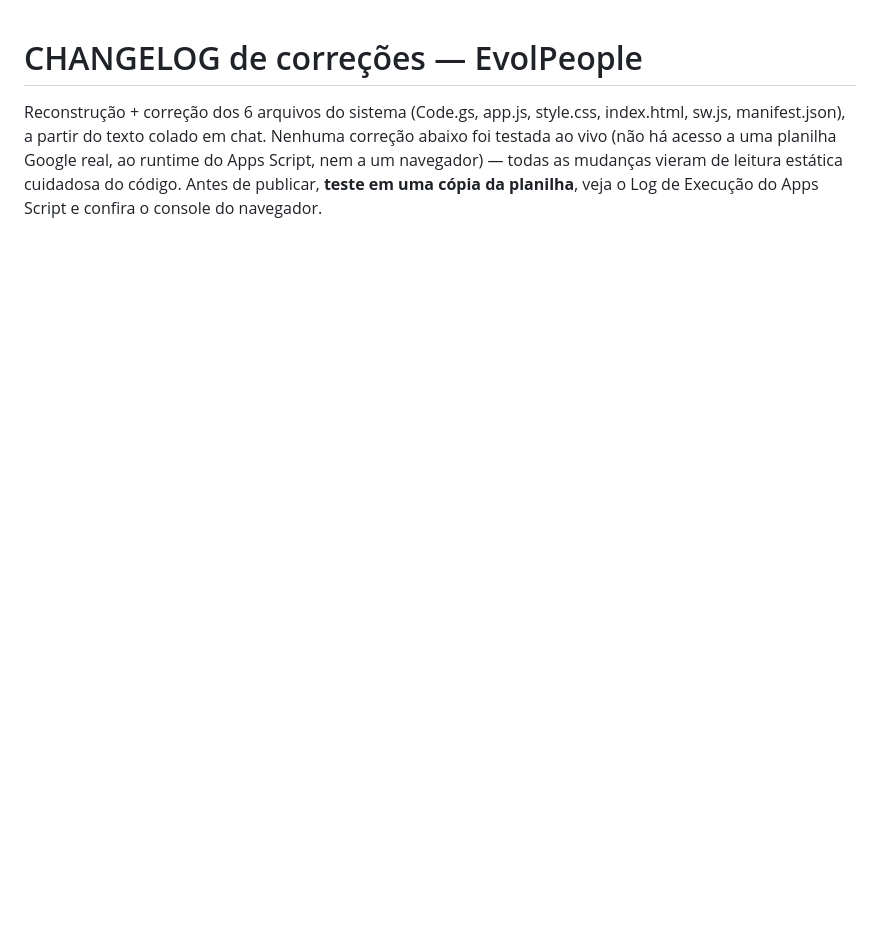
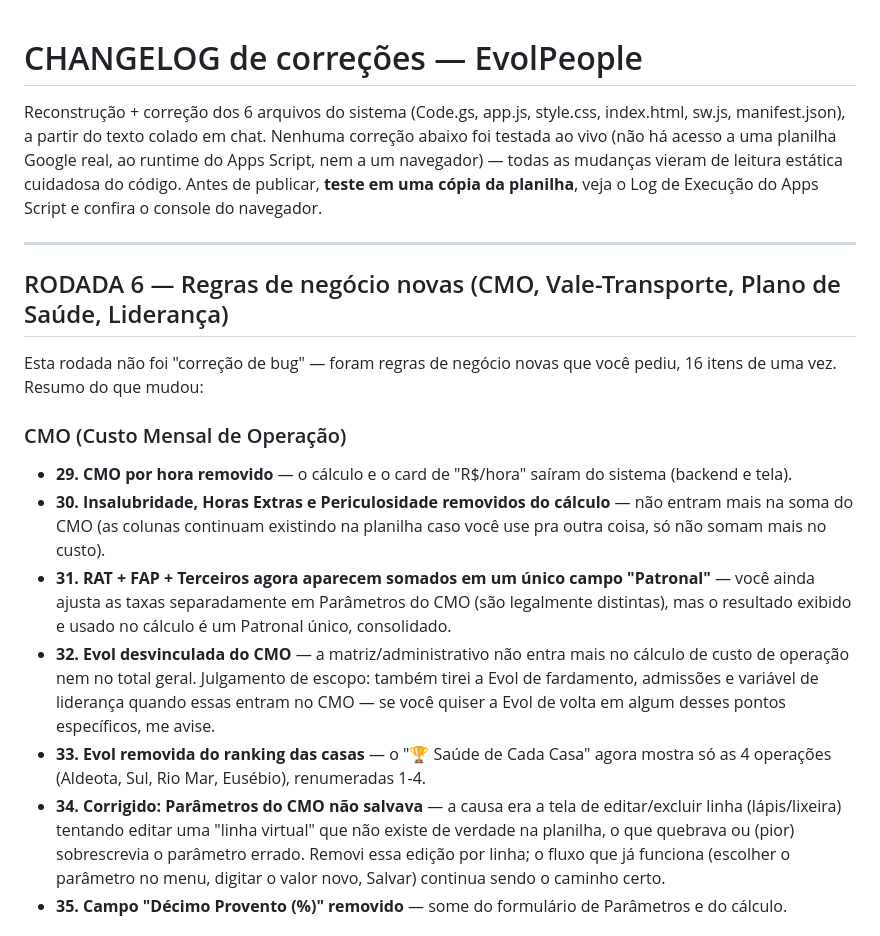
Before and after one commit to grupoevol-creator/evolpeople, a Markdown page: CHANGELOG_correcoes.md, the part around one of its changes. Drawn GitHub-style; blank space fills up the shorter version.

```diff
--- a/CHANGELOG_correcoes.md
+++ b/CHANGELOG_correcoes.md
@@ -1,3 +1,19 @@
 # CHANGELOG de correções — EvolPeople
 
 Reconstrução + correção dos 6 arquivos do sistema (Code.gs, app.js, style.css, index.html, sw.js, manifest.json), a partir do texto colado em chat. Nenhuma correção abaixo foi testada ao vivo (não há acesso a uma planilha Google real, ao runtime do Apps Script, nem a um navegador) — todas as mudanças vieram de leitura estática cuidadosa do código. Antes de publicar, **teste em uma cópia da planilha**, veja o Log de Execução do Apps Script e confira o console do navegador.
+
+---
+
+## RODADA 6 — Regras de negócio novas (CMO, Vale-Transporte, Plano de Saúde, Liderança)
+
+Esta rodada não foi "correção de bug" — foram regras de negócio novas que você pediu, 16 itens de uma vez. Resumo do que mudou:
+
+### CMO (Custo Mensal de Operação)
+- **29. CMO por hora removido** — o cálculo e o card de "R$/hora" saíram do sistema (backend e tela).
+- **30. Insalubridade, Horas Extras e Periculosidade removidos do cálculo** — não entram mais na soma do CMO (as colunas continuam existindo na planilha caso você use pra outra coisa, só não somam mais no custo).
+- **31. RAT + FAP + Terceiros agora aparecem somados em um único campo "Patronal"** — você ainda ajusta as taxas separadamente em Parâmetros do CMO (são legalmente distintas), mas o resultado exibido e usado no cálculo é um Patronal único, consolidado.
+- **32. Evol desvinculada do CMO** — a matriz/administrativo não entra mais no cálculo de custo de operação nem no total geral. Julgamento de escopo: também tirei a Evol de fardamento, admissões e variável de liderança quando essas entram no CMO — se você quiser a Evol de volta em algum desses pontos específicos, me avise.
+- **33. Evol removida do ranking das casas** — o "🏆 Saúde de Cada Casa" agora mostra só as 4 operações (Aldeota, Sul, Rio Mar, Eusébio), renumeradas 1-4.
+- **34. Corrigido: Parâmetros do CMO não salvava** — a causa era a tela de editar/excluir linha (lápis/lixeira) tentando editar uma "linha virtual" que não existe de verdade na planilha, o que quebrava ou (pior) sobrescrevia o parâmetro errado. Removi essa edição por linha; o fluxo que já funciona (escolher o parâmetro no menu, digitar o valor novo, Salvar) continua sendo o caminho certo.
+- **35. Campo "Décimo Provento (%)" removido** — some do formulário de Parâmetros e do cálculo.
+
```
Also changed, not shown: other parts of CHANGELOG_correcoes.md (+18 -0 lines).
